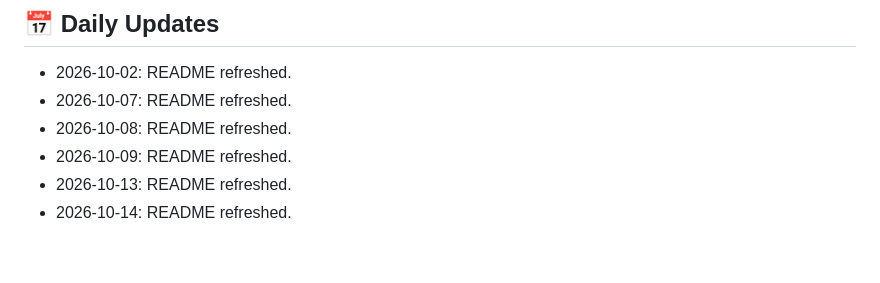
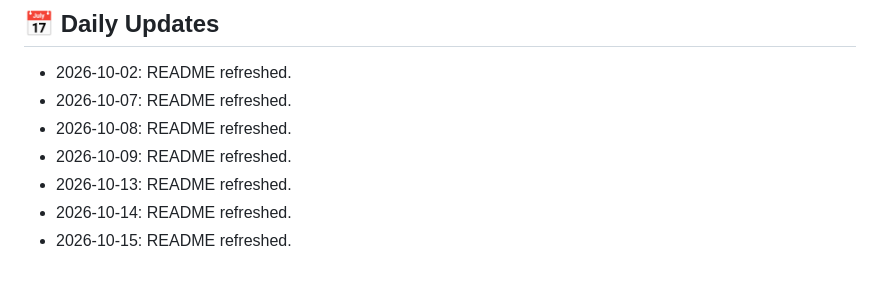
Before and after one commit to HamzaZahid2018/gym-management, a Markdown page: README.md, the part around the change. GitHub-like rendering.

Commit message:
docs: refresh README

```diff
--- a/README.md
+++ b/README.md
@@ -639,3 +639,4 @@ Thank you for using the Gym Management System! Start managing your gym more effi
 - 2026-10-09: README refreshed.
 - 2026-10-13: README refreshed.
 - 2026-10-14: README refreshed.
+- 2026-10-15: README refreshed.
```
